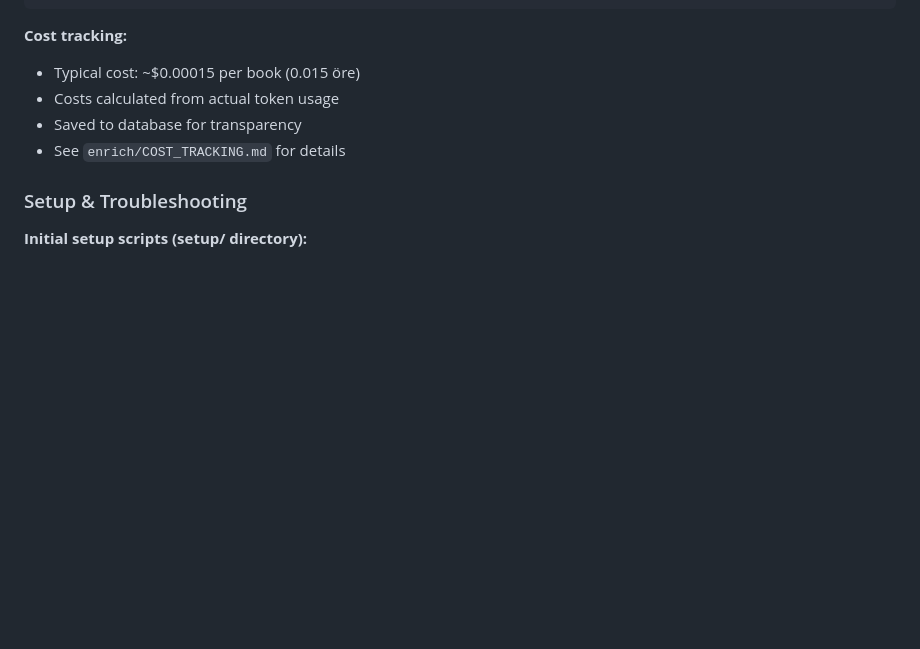
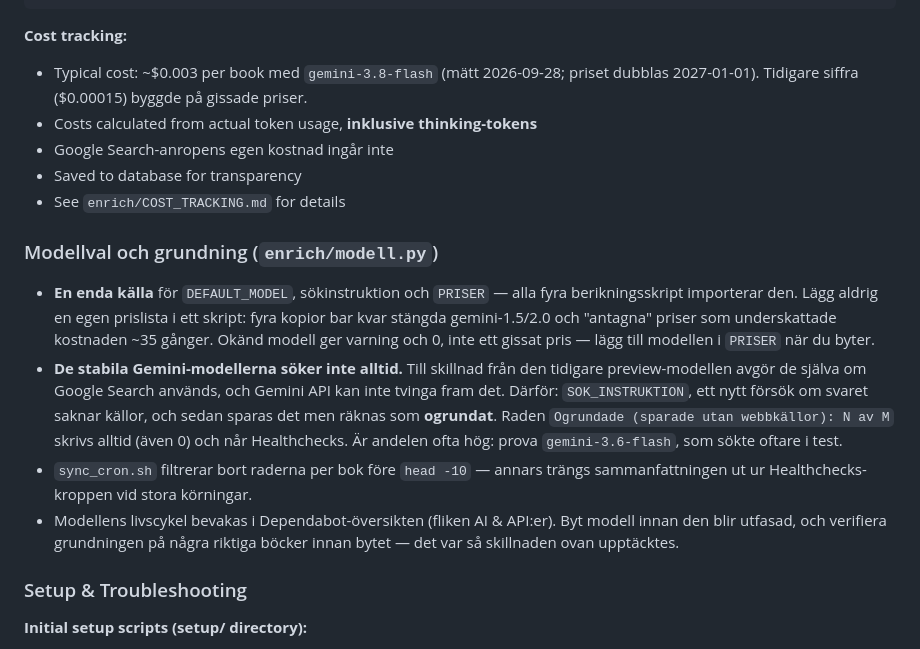
Before and after one commit to Falkenbergs-kommun/integration-koha-web, a Markdown page: CLAUDE.md, the part around the change. Drawn GitHub-style; blank space fills up the shorter version.

Commit message:
Dokumentera modellval, grundningsvakt och kostnad i CLAUDE.md
Co-Authored-By: Claude Opus 5.5 <noreply@anthropic.com>

````diff
--- a/CLAUDE.md
+++ b/CLAUDE.md
@@ -224,10 +224,32 @@ uv run enrich_from_directus.py --model gemini-3.6-flash  # Annan modell (default
 ```
 
 **Cost tracking:**
-- Typical cost: ~$0.00015 per book (0.015 öre)
-- Costs calculated from actual token usage
+- Typical cost: ~$0.003 per book med `gemini-3.8-flash` (mätt 2026-09-28; priset
+  dubblas 2027-01-01). Tidigare siffra ($0.00015) byggde på gissade priser.
+- Costs calculated from actual token usage, **inklusive thinking-tokens**
+- Google Search-anropens egen kostnad ingår inte
 - Saved to database for transparency
 - See `enrich/COST_TRACKING.md` for details
+
+### Modellval och grundning (`enrich/modell.py`)
+
+- **En enda källa** för `DEFAULT_MODEL`, sökinstruktion och `PRISER` — alla
+  fyra berikningsskript importerar den. Lägg aldrig en egen prislista i ett
+  skript: fyra kopior bar kvar stängda gemini-1.5/2.0 och "antagna" priser
+  som underskattade kostnaden ~35 gånger. Okänd modell ger varning och 0,
+  inte ett gissat pris — lägg till modellen i `PRISER` när du byter.
+- **De stabila Gemini-modellerna söker inte alltid.** Till skillnad från den
+  tidigare preview-modellen avgör de själva om Google Search används, och
+  Gemini API kan inte tvinga fram det. Därför: `SOK_INSTRUKTION`, ett nytt
+  försök om svaret saknar källor, och sedan sparas det men räknas som
+  **ogrundat**. Raden `Ogrundade (sparade utan webbkällor): N av M` skrivs
+  alltid (även 0) och når Healthchecks. Är andelen ofta hög: prova
+  `gemini-3.6-flash`, som sökte oftare i test.
+- `sync_cron.sh` filtrerar bort raderna per bok före `head -10` — annars
+  trängs sammanfattningen ut ur Healthchecks-kroppen vid stora körningar.
+- Modellens livscykel bevakas i Dependabot-översikten (fliken AI & API:er).
+  Byt modell innan den blir utfasad, och verifiera grundningen på några
+  riktiga böcker innan bytet — det var så skillnaden ovan upptäcktes.
 
 ### Setup & Troubleshooting
 
````
